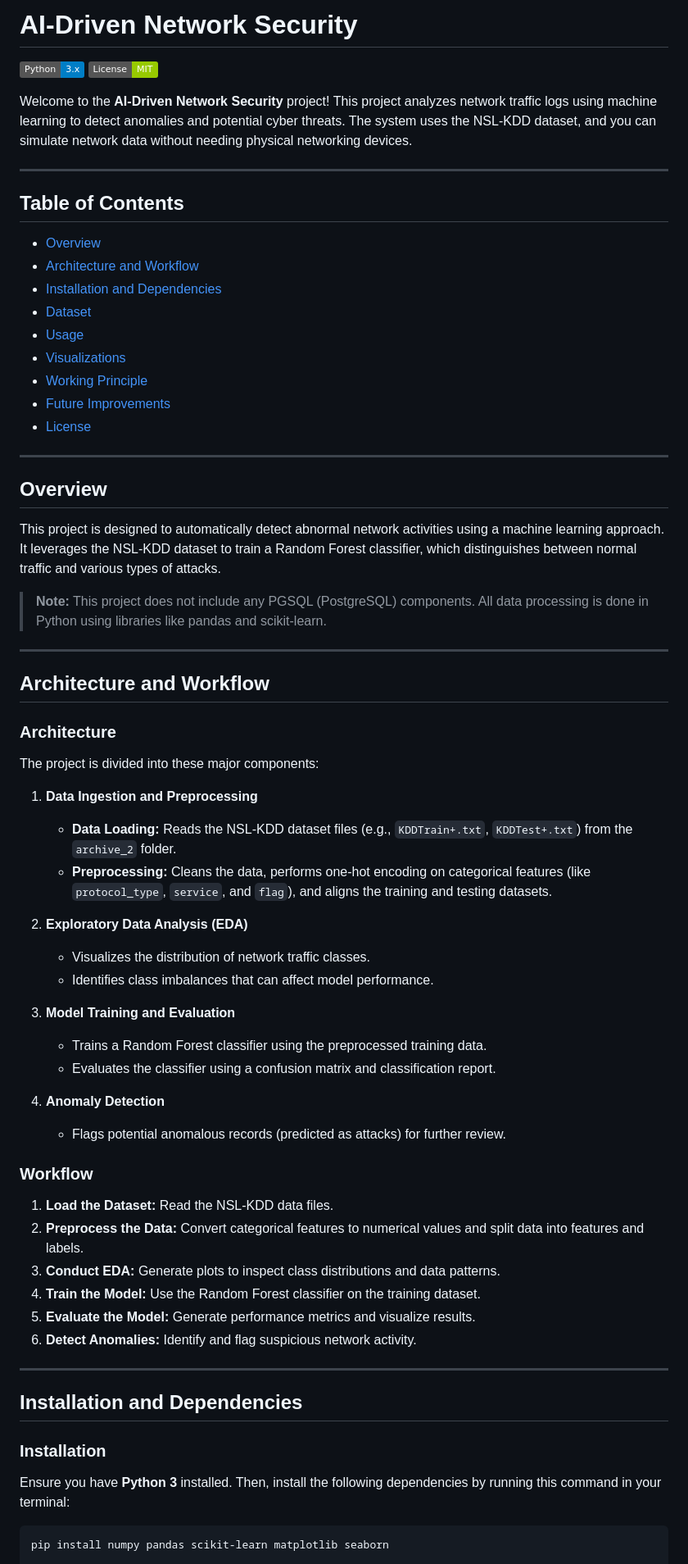
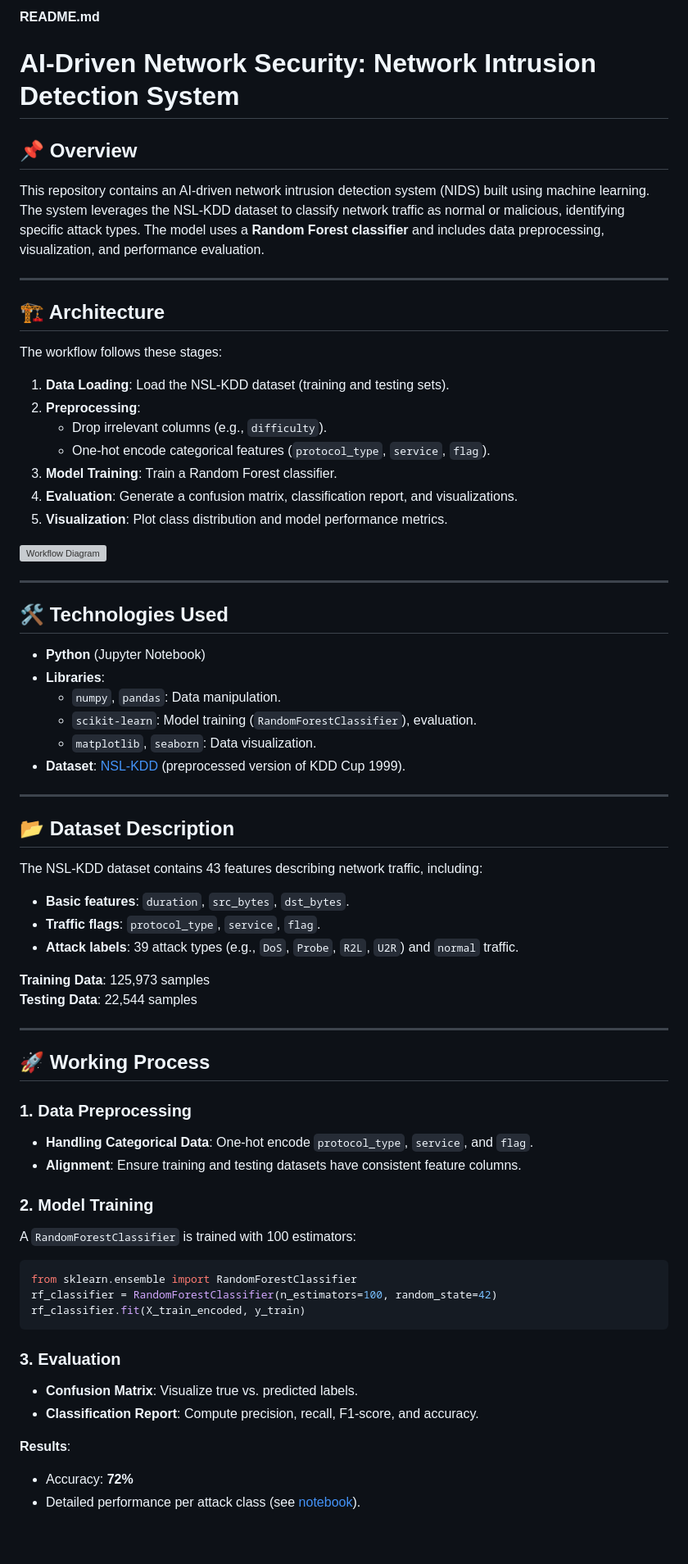
Before and after one commit to Vaskar71/AI-Driven-Anomaly-Detection-in-Network-Security, a Markdown page: README.md, the part around the change printed below. Shown: that part at 82% size. Drawn GitHub-style; badges without logos; blank space fills up the shorter version; grey boxes are pictures that could not be loaded.

````diff
--- a/README.md
+++ b/README.md
@@ -1,72 +1,64 @@
-# AI-Driven Network Security
+**README.md**
+# AI-Driven Network Security: Network Intrusion Detection System
 
-[![Python Version](https://img.shields.io/badge/Python-3.x-blue.svg)](https://www.python.org/)
-[![License: MIT](https://img.shields.io/badge/License-MIT-green.svg)](LICENSE)
-
-Welcome to the **AI-Driven Network Security** project! This project analyzes network traffic logs using machine learning to detect anomalies and potential cyber threats. The system uses the NSL-KDD dataset, and you can simulate network data without needing physical networking devices.
+## 📌 Overview
+This repository contains an AI-driven network intrusion detection system (NIDS) built using machine learning. The system leverages the NSL-KDD dataset to classify network traffic as normal or malicious, identifying specific attack types. The model uses a **Random Forest classifier** and includes data preprocessing, visualization, and performance evaluation.
 
 ---
 
-## Table of Contents
+## 🏗️ Architecture
+The workflow follows these stages:
+1. **Data Loading**: Load the NSL-KDD dataset (training and testing sets).
+2. **Preprocessing**:
+   - Drop irrelevant columns (e.g., `difficulty`).
+   - One-hot encode categorical features (`protocol_type`, `service`, `flag`).
+3. **Model Training**: Train a Random Forest classifier.
+4. **Evaluation**: Generate a confusion matrix, classification report, and visualizations.
+5. **Visualization**: Plot class distribution and model performance metrics.
 
-- [Overview](#overview)
-- [Architecture and Workflow](#architecture-and-workflow)
-- [Installation and Dependencies](#installation-and-dependencies)
-- [Dataset](#dataset)
-- [Usage](#usage)
-- [Visualizations](#visualizations)
-- [Working Principle](#working-principle)
-- [Future Improvements](#future-improvements)
-- [License](#license)
+![Workflow Diagram](https://via.placeholder.com/600x300?text=Data+Loading+→+Preprocessing+→+Model+Training+→+Evaluation)
 
 ---
 
-## Overview
-
-This project is designed to automatically detect abnormal network activities using a machine learning approach. It leverages the NSL-KDD dataset to train a Random Forest classifier, which distinguishes between normal traffic and various types of attacks.
-
-> **Note:** This project does not include any PGSQL (PostgreSQL) components. All data processing is done in Python using libraries like pandas and scikit-learn.
+## 🛠️ Technologies Used
+- **Python** (Jupyter Notebook)
+- **Libraries**:
+  - `numpy`, `pandas`: Data manipulation.
+  - `scikit-learn`: Model training (`RandomForestClassifier`), evaluation.
+  - `matplotlib`, `seaborn`: Data visualization.
+- **Dataset**: [NSL-KDD](https://www.unb.ca/cic/datasets/nsl.html) (preprocessed version of KDD Cup 1999).
 
 ---
 
-## Architecture and Workflow
+## 📂 Dataset Description
+The NSL-KDD dataset contains 43 features describing network traffic, including:
+- **Basic features**: `duration`, `src_bytes`, `dst_bytes`.
+- **Traffic flags**: `protocol_type`, `service`, `flag`.
+- **Attack labels**: 39 attack types (e.g., `DoS`, `Probe`, `R2L`, `U2R`) and `normal` traffic.
 
-### Architecture
-
-The project is divided into these major components:
-
-1. **Data Ingestion and Preprocessing**
-   - **Data Loading:** Reads the NSL-KDD dataset files (e.g., `KDDTrain+.txt`, `KDDTest+.txt`) from the `archive_2` folder.
-   - **Preprocessing:** Cleans the data, performs one-hot encoding on categorical features (like `protocol_type`, `service`, and `flag`), and aligns the training and testing datasets.
-
-2. **Exploratory Data Analysis (EDA)**
-   - Visualizes the distribution of network traffic classes.
-   - Identifies class imbalances that can affect model performance.
-
-3. **Model Training and Evaluation**
-   - Trains a Random Forest classifier using the preprocessed training data.
-   - Evaluates the classifier using a confusion matrix and classification report.
-
-4. **Anomaly Detection**
-   - Flags potential anomalous records (predicted as attacks) for further review.
-
-### Workflow
-
-1. **Load the Dataset:** Read the NSL-KDD data files.
-2. **Preprocess the Data:** Convert categorical features to numerical values and split data into features and labels.
-3. **Conduct EDA:** Generate plots to inspect class distributions and data patterns.
-4. **Train the Model:** Use the Random Forest classifier on the training dataset.
-5. **Evaluate the Model:** Generate performance metrics and visualize results.
-6. **Detect Anomalies:** Identify and flag suspicious network activity.
+**Training Data**: 125,973 samples
+**Testing Data**: 22,544 samples
 
 ---
 
-## Installation and Dependencies
+## 🚀 Working Process
+### 1. Data Preprocessing
+- **Handling Categorical Data**: One-hot encode `protocol_type`, `service`, and `flag`.
+- **Alignment**: Ensure training and testing datasets have consistent feature columns.
 
-### Installation
+### 2. Model Training
+A `RandomForestClassifier` is trained with 100 estimators:
+```python
+from sklearn.ensemble import RandomForestClassifier
+rf_classifier = RandomForestClassifier(n_estimators=100, random_state=42)
+rf_classifier.fit(X_train_encoded, y_train)
+```
 
-Ensure you have **Python 3** installed. Then, install the following dependencies by running this command in your terminal:
+### 3. Evaluation
+- **Confusion Matrix**: Visualize true vs. predicted labels.
+- **Classification Report**: Compute precision, recall, F1-score, and accuracy.
 
-```bash
-pip install numpy pandas scikit-learn matplotlib seaborn
+**Results**:
+- Accuracy: **72%**
+- Detailed performance per attack class (see [notebook](AI-Driven%20Network%20Security.ipynb)).
 
````
Also changed, not shown: other parts of README.md (+43 -37 lines).
